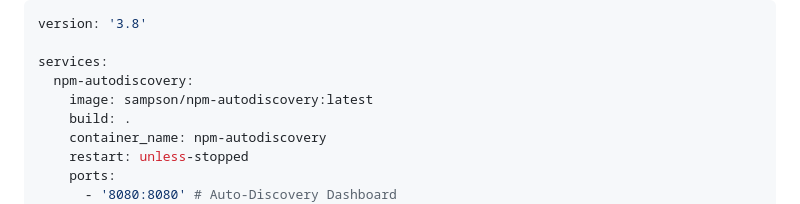
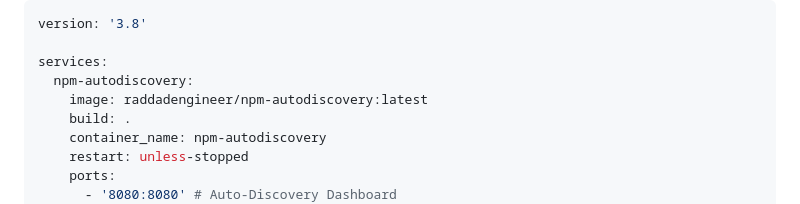
Before and after one commit to raddadengineer/npm-autodiscovery, a Markdown page: README.md, the part around the change. Rendered like a GitHub page.

Commit message:
Update Docker image for npm-autodiscovery service

```diff
--- a/README.md
+++ b/README.md
@@ -170,7 +170,7 @@ version: '3.8'
 
 services:
   npm-autodiscovery:
-    image: sampson/npm-autodiscovery:latest
+    image: raddadengineer/npm-autodiscovery:latest
     build: .
     container_name: npm-autodiscovery
     restart: unless-stopped
```
